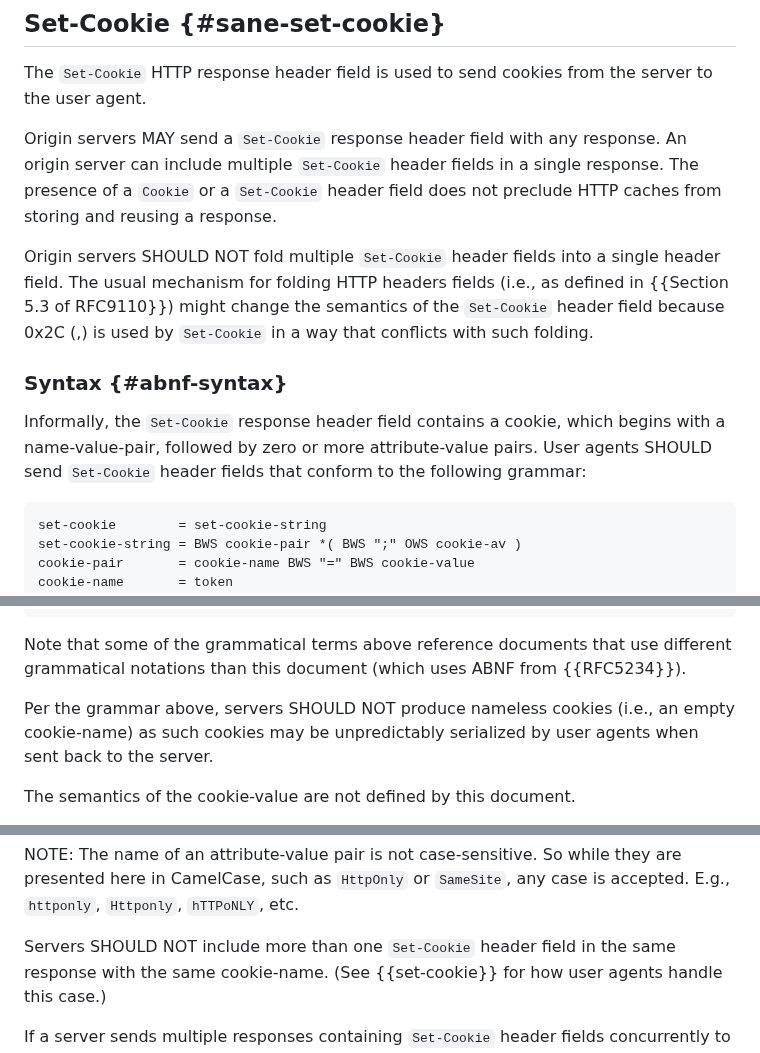
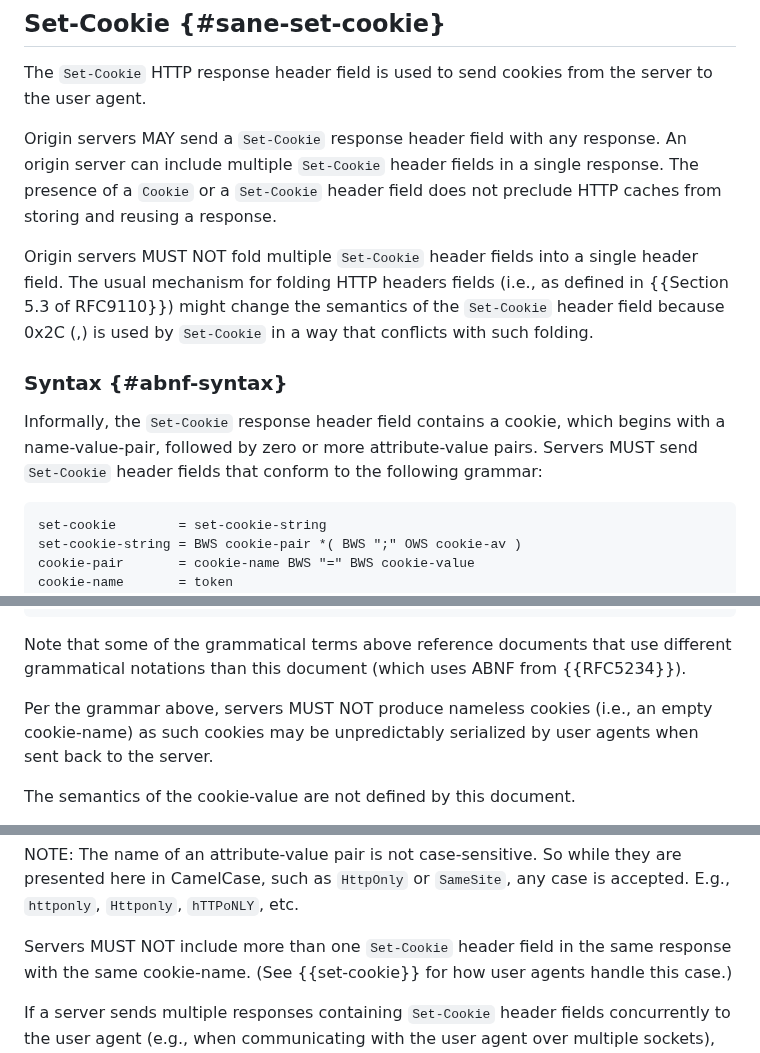
Before and after one commit to johannhof/draft-annevk-johannhof-httpbis-cookies, a Markdown page: draft-annevk-johannhof-httpbis-cookies.md, 3 parts joined by grey strips. Drawn GitHub-style.

Commit message:
Harden requirements for the Set-Cookie profile.
Original PR by Mike West: https://github.com/httpwg/http-extensions/pull/2988

```diff
--- a/draft-annevk-johannhof-httpbis-cookies.md
+++ b/draft-annevk-johannhof-httpbis-cookies.md
@@ -376,7 +376,7 @@ origin server can include multiple `Set-Cookie` header fields in a single respon
 The presence of a `Cookie` or a `Set-Cookie` header field does not preclude HTTP
 caches from storing and reusing a response.
 
-Origin servers SHOULD NOT fold multiple `Set-Cookie` header fields into a single
+Origin servers MUST NOT fold multiple `Set-Cookie` header fields into a single
 header field. The usual mechanism for folding HTTP headers fields (i.e., as
 defined in {{Section 5.3 of RFC9110}}) might change the semantics of the `Set-Cookie` header
 field because 0x2C (,) is used by `Set-Cookie` in a way that
@@ -386,8 +386,8 @@ conflicts with such folding.
 ### Syntax {#abnf-syntax}
 
 Informally, the `Set-Cookie` response header field contains a cookie, which begins with a
-name-value-pair, followed by zero or more attribute-value pairs. User agents
-SHOULD send `Set-Cookie` header fields that conform to the following grammar:
+name-value-pair, followed by zero or more attribute-value pairs. Servers
+MUST send `Set-Cookie` header fields that conform to the following grammar:
 
 ~~~ abnf
 set-cookie        = set-cookie-string
@@ -428,7 +428,7 @@ Note that some of the grammatical terms above reference documents that use
 different grammatical notations than this document (which uses ABNF from
 {{RFC5234}}).
 
-Per the grammar above, servers SHOULD NOT produce nameless cookies (i.e., an
+Per the grammar above, servers MUST NOT produce nameless cookies (i.e., an
 empty cookie-name) as such cookies may be unpredictably serialized by user agents when
 sent back to the server.
 
@@ -455,7 +455,7 @@ NOTE: The name of an attribute-value pair is not case-sensitive. So while they
 are presented here in CamelCase, such as `HttpOnly` or `SameSite`, any case is
 accepted. E.g., `httponly`, `Httponly`, `hTTPoNLY`, etc.
 
-Servers SHOULD NOT include more than one `Set-Cookie` header field in the same
+Servers MUST NOT include more than one `Set-Cookie` header field in the same
 response with the same cookie-name. (See {{set-cookie}} for how user agents
 handle this case.)
 
```
